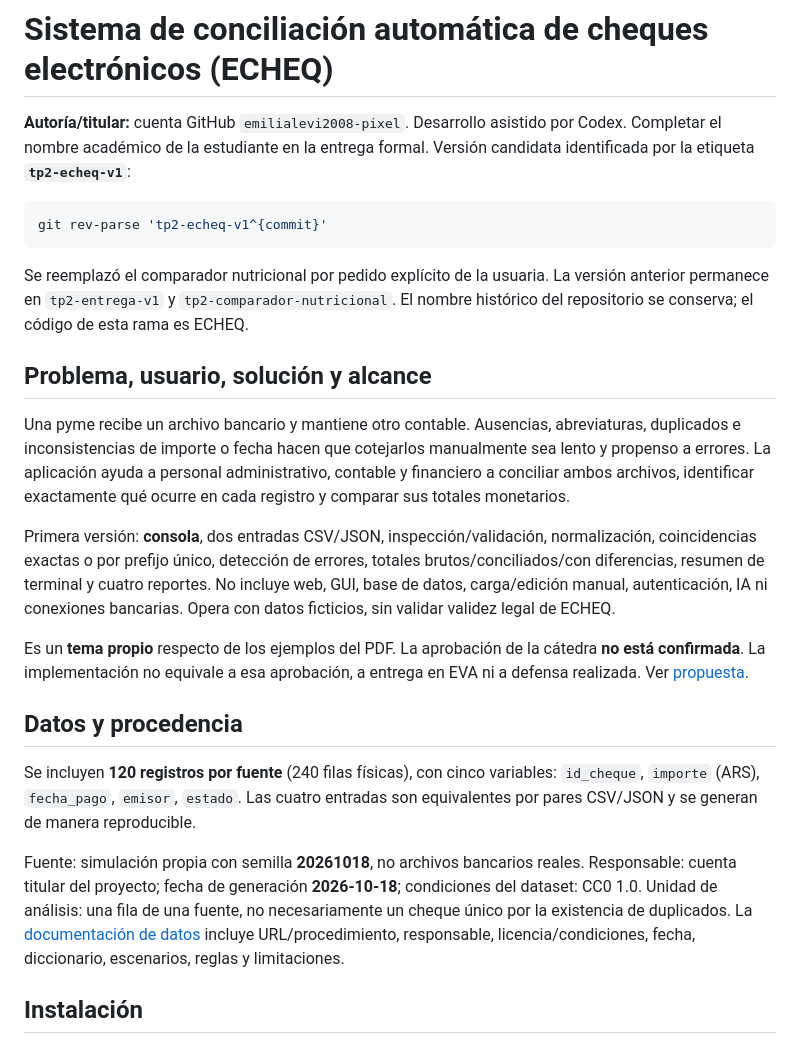
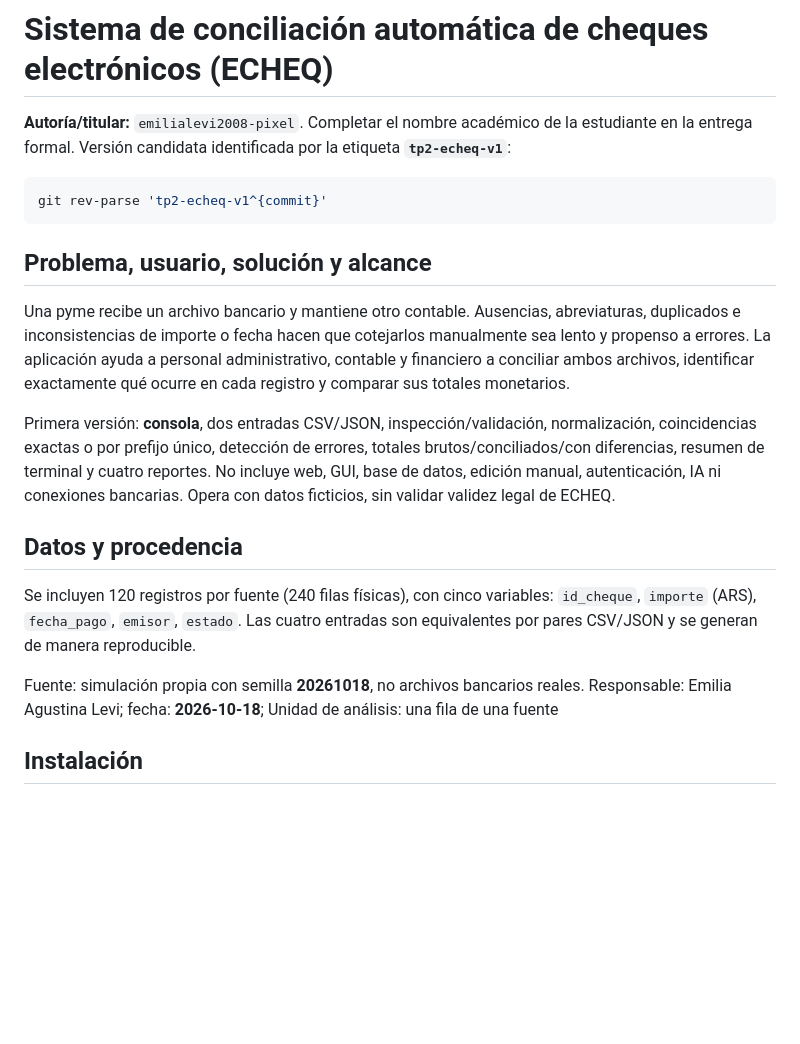
Before and after one commit to emilialevi2008-pixel/TP2-sistema-de-control-de-alimentacion, a Markdown page: README.md, the part around one of its changes. GitHub-like rendering; blank space fills up the shorter version.

````diff
--- a/README.md
+++ b/README.md
@@ -1,17 +1,12 @@
 # Sistema de conciliación automática de cheques electrónicos (ECHEQ)
 
-**Autoría/titular:** cuenta GitHub `emilialevi2008-pixel`.
-Desarrollo asistido por Codex. Completar el nombre académico de la estudiante en
+**Autoría/titular:** `emilialevi2008-pixel`.
+Completar el nombre académico de la estudiante en
 la entrega formal. Versión candidata identificada por la etiqueta **`tp2-echeq-v1`**:
 
 ```sh
 git rev-parse 'tp2-echeq-v1^{commit}'
 ```
-
-Se reemplazó el comparador nutricional por pedido explícito de la usuaria. La
-versión anterior permanece en `tp2-entrega-v1` y `tp2-comparador-nutricional`.
-El nombre histórico del repositorio se conserva; el código de esta rama es ECHEQ.
-
 ## Problema, usuario, solución y alcance
 
 Una pyme recibe un archivo bancario y mantiene otro contable. Ausencias,
@@ -23,26 +18,18 @@ exactamente qué ocurre en cada registro y comparar sus totales monetarios.
 Primera versión: **consola**, dos entradas CSV/JSON, inspección/validación,
 normalización, coincidencias exactas o por prefijo único, detección de errores,
 totales brutos/conciliados/con diferencias, resumen de terminal y cuatro reportes.
-No incluye web, GUI, base de datos, carga/edición manual, autenticación, IA ni
+No incluye web, GUI, base de datos, edición manual, autenticación, IA ni
 conexiones bancarias. Opera con datos ficticios, sin validar validez legal de ECHEQ.
-
-Es un **tema propio** respecto de los ejemplos del PDF. La aprobación de la
-cátedra **no está confirmada**. La implementación no equivale a esa aprobación,
-a entrega en EVA ni a defensa realizada. Ver [propuesta](docs/propuesta.md).
 
 ## Datos y procedencia
 
-Se incluyen **120 registros por fuente** (240 filas físicas), con cinco variables:
+Se incluyen 120 registros por fuente (240 filas físicas), con cinco variables:
 `id_cheque`, `importe` (ARS), `fecha_pago`, `emisor`, `estado`. Las cuatro entradas
 son equivalentes por pares CSV/JSON y se generan de manera reproducible.
 
 Fuente: simulación propia con semilla **20261018**, no archivos bancarios reales.
-Responsable: cuenta titular del proyecto; fecha de generación **2026-10-18**;
-condiciones del dataset: CC0 1.0. Unidad de análisis: una fila de una fuente, no
-necesariamente un cheque único por la existencia de duplicados.
-La [documentación de datos](data/README.md) incluye URL/procedimiento, responsable,
-licencia/condiciones, fecha, diccionario, escenarios, reglas y limitaciones.
-
+Responsable: Emilia Agustina Levi; fecha: **2026-10-18**;
+Unidad de análisis: una fila de una fuente
 ## Instalación
 
 Python **3.11 o posterior**; probado en **3.12.14**. Solo biblioteca estándar;
````
Also changed, not shown: other parts of README.md (+3 -43 lines).
